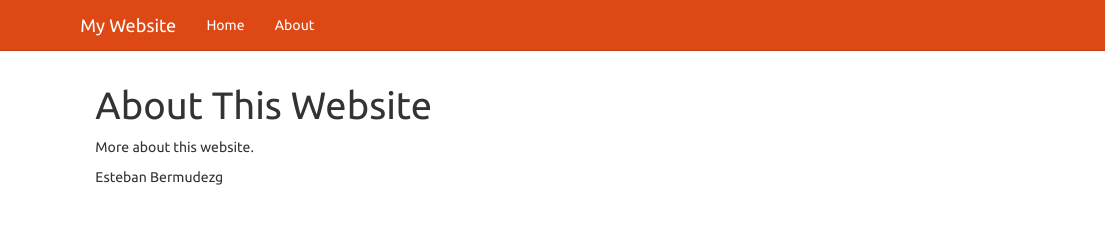
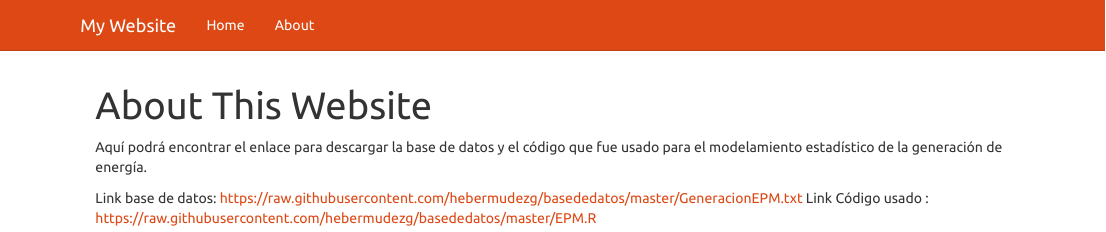
Before and after one commit to hebermudezg/hebermudezg, an R Markdown document (about.Rmd): the page in a window 1100 px wide, from its top. Rendered offline with R 4.5, knitr and Pandoc, with nearby package versions.

Commit message:
Se Actualizo pagina

```diff
--- a/about.Rmd
+++ b/about.Rmd
@@ -2,6 +2,7 @@
 title: "About This Website"
 ---
 
-More about this website.
+Aquí podrá encontrar el enlace para descargar la base de datos y el código que fue usado para el modelamiento estadístico de la generación de energía.
 
-Esteban Bermudezg
+Link base de datos: https://raw.githubusercontent.com/hebermudezg/basededatos/master/GeneracionEPM.txt
+Link Código usado : https://raw.githubusercontent.com/hebermudezg/basededatos/master/EPM.R
```
